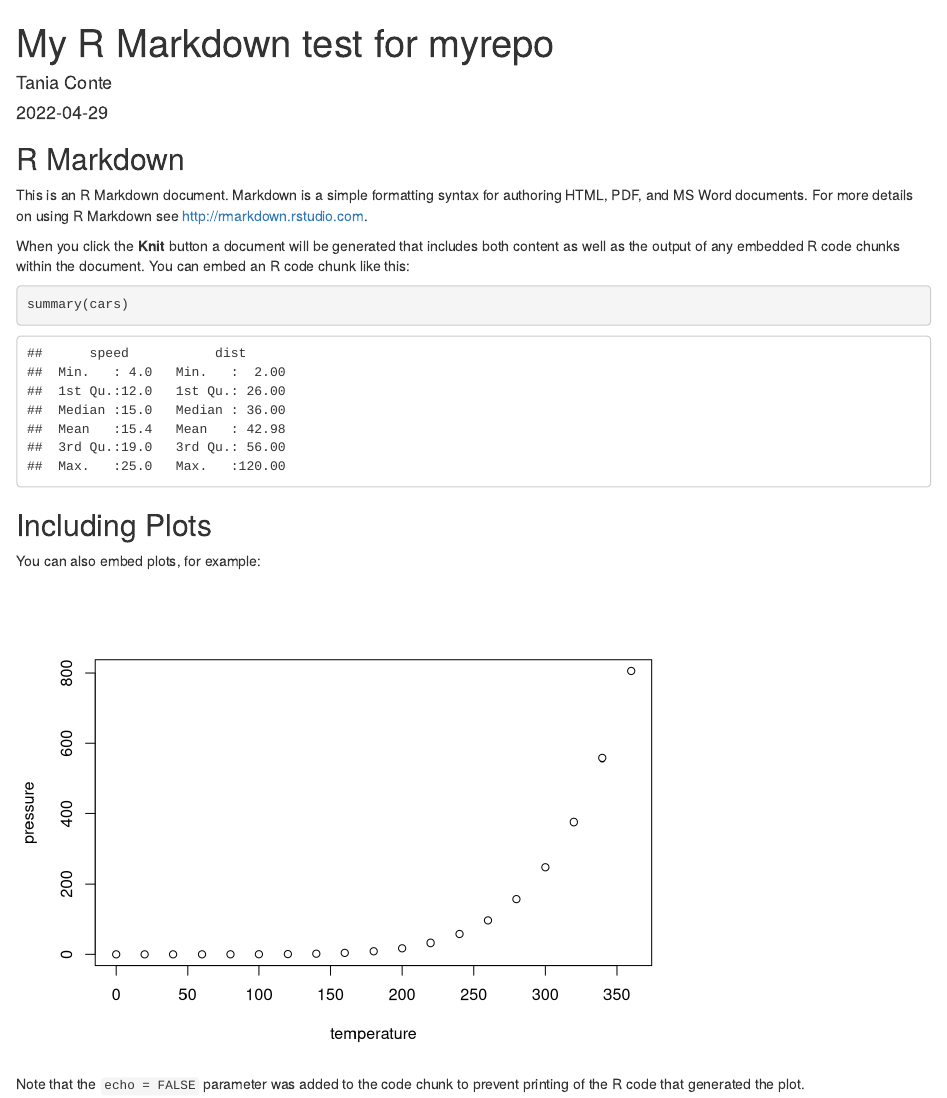
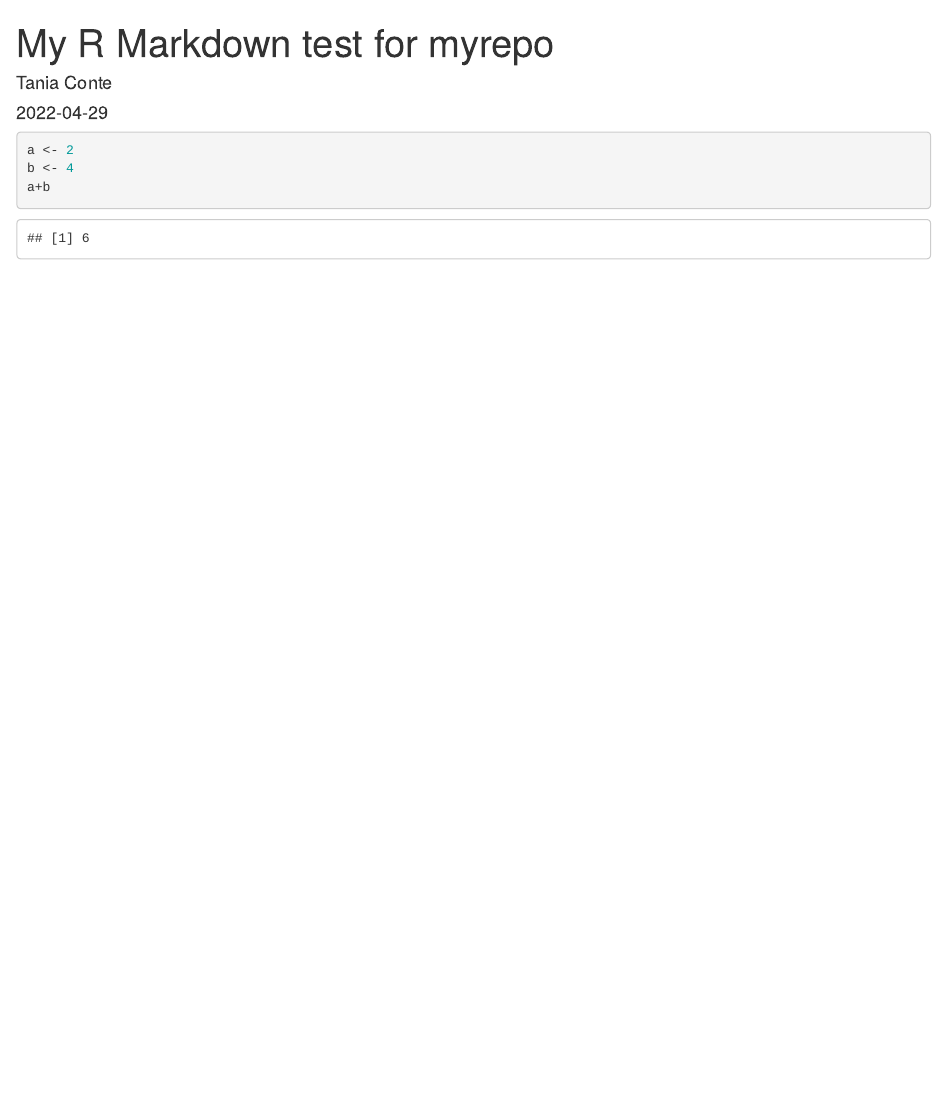
Before and after one commit to tconte79/myrepo, an R Markdown document (markdown.rmd): the page in a window 1100 px wide, from its top. Rendered offline with R 4.5, knitr and Pandoc, with nearby package versions.

Commit message:
my stamp

````diff
--- a/markdown.rmd
+++ b/markdown.rmd
@@ -6,27 +6,8 @@ output:
   html_document:
     keep_md: yes
 ---
-
-```{r setup, include=FALSE}
-knitr::opts_chunk$set(echo = TRUE)
+```{r, eval=TRUE}
+a <- 2
+b <- 4
+a+b
 ```
-
-## R Markdown
-
-This is an R Markdown document. Markdown is a simple formatting syntax for authoring HTML, PDF, and MS Word documents. For more details on using R Markdown see <http://rmarkdown.rstudio.com>.
-
-When you click the **Knit** button a document will be generated that includes both content as well as the output of any embedded R code chunks within the document. You can embed an R code chunk like this:
-
-```{r cars}
-summary(cars)
-```
-
-## Including Plots
-
-You can also embed plots, for example:
-
-```{r pressure, echo=FALSE}
-plot(pressure)
-```
-
-Note that the `echo = FALSE` parameter was added to the code chunk to prevent printing of the R code that generated the plot.
````
